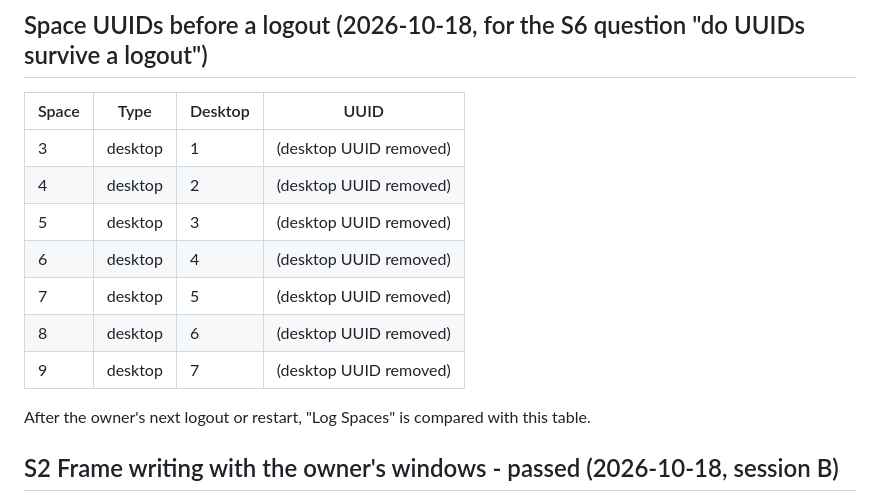
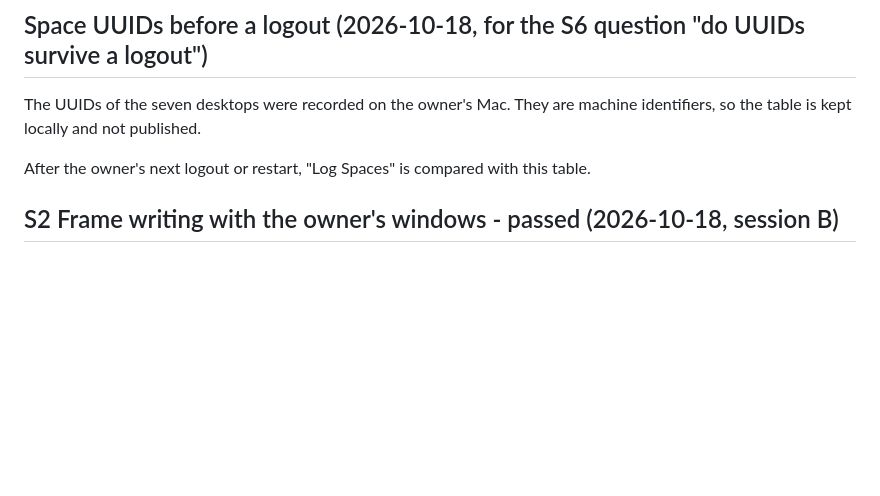
Before and after one commit to 66IDEAS/TILE32, a Markdown page: specs/spikes.md, the part around the change. Rendered like a GitHub page; blank space fills up the shorter version.

Commit message:
Remove the desktop UUID table and the empty recommendations file
Co-Authored-By: Claude Opus 5.5 <noreply@anthropic.com>

```diff
--- a/specs/spikes.md
+++ b/specs/spikes.md
@@ -103,15 +103,7 @@ Run with the debug build logging every Space switch. Window titles are not recor
 
 ## Space UUIDs before a logout (2026-10-18, for the S6 question "do UUIDs survive a logout")
 
-| Space | Type | Desktop | UUID |
-|---|---|---|---|
-| 3 | desktop | 1 | (desktop UUID removed) |
-| 4 | desktop | 2 | (desktop UUID removed) |
-| 5 | desktop | 3 | (desktop UUID removed) |
-| 6 | desktop | 4 | (desktop UUID removed) |
-| 7 | desktop | 5 | (desktop UUID removed) |
-| 8 | desktop | 6 | (desktop UUID removed) |
-| 9 | desktop | 7 | (desktop UUID removed) |
+The UUIDs of the seven desktops were recorded on the owner's Mac. They are machine identifiers, so the table is kept locally and not published.
 
 After the owner's next logout or restart, "Log Spaces" is compared with this table.
 
```
Also changed, not shown: specs/tasks.md (+1 -1 lines), specs/recommendations.md (deleted).
